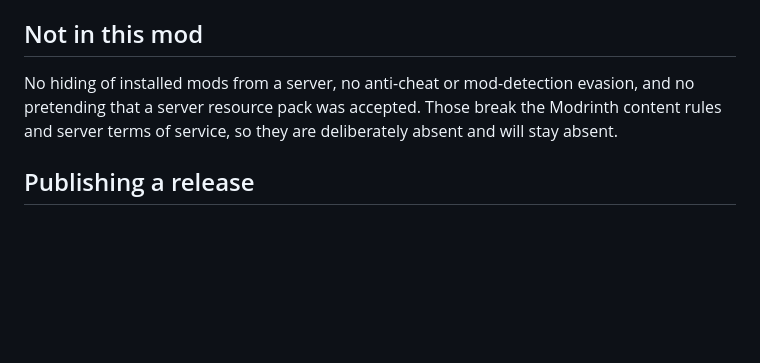
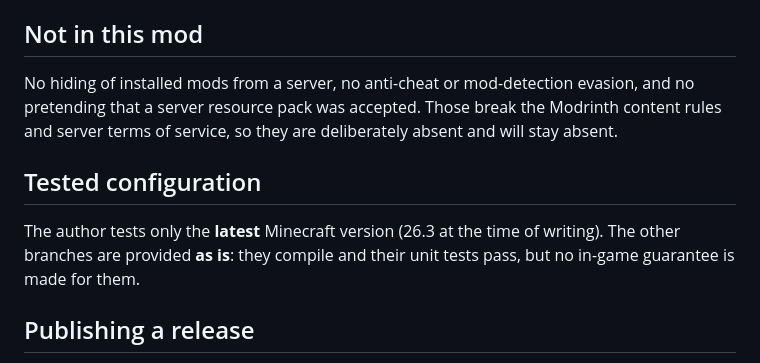
Before and after one commit to PiBOH/cleanmcmod, a Markdown page: README.md, the part around the change. Rendered like a GitHub page; blank space fills up the shorter version.

Commit message:
Document that only the latest version is tested
This branch is provided as is: it compiles and its unit tests pass, and no
in-game guarantee is made for it. Only 26.3 is tested by the author.

```diff
--- a/README.md
+++ b/README.md
@@ -112,6 +112,12 @@ evasion, and no pretending that a server resource pack was accepted. Those
 break the Modrinth content rules and server terms of service, so they are
 deliberately absent and will stay absent.
 
+## Tested configuration
+
+The author tests only the **latest** Minecraft version (26.3 at the time of
+writing). The other branches are provided **as is**: they compile and their
+unit tests pass, but no in-game guarantee is made for them.
+
 ## Publishing a release
 
 Each branch builds one Minecraft version: `./gradlew clean build` in a branch
```
Also changed, not shown: AGENTS.md (+3 -0 lines).
